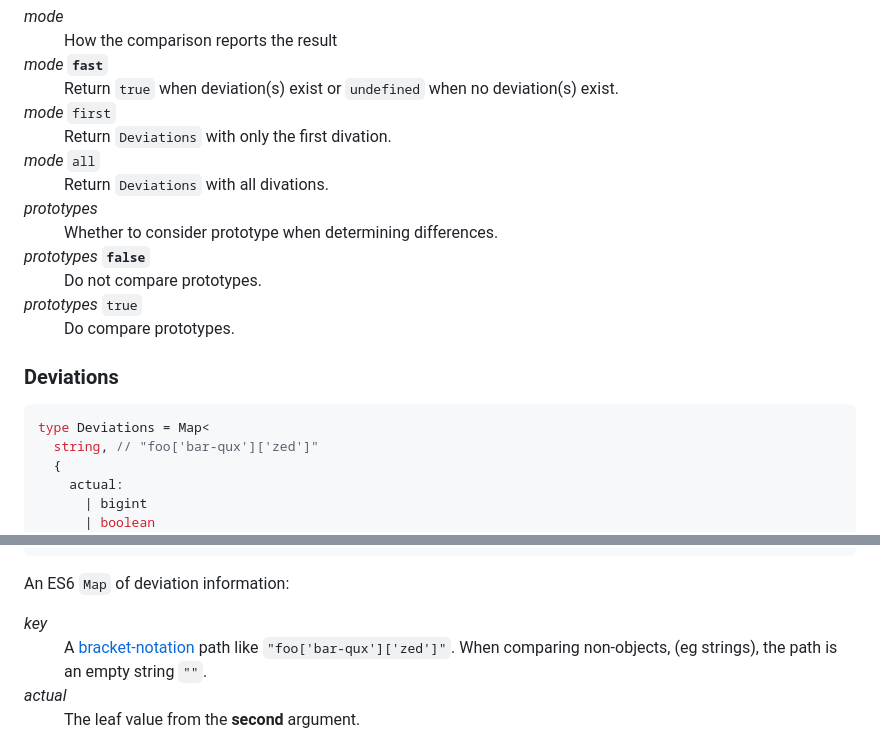
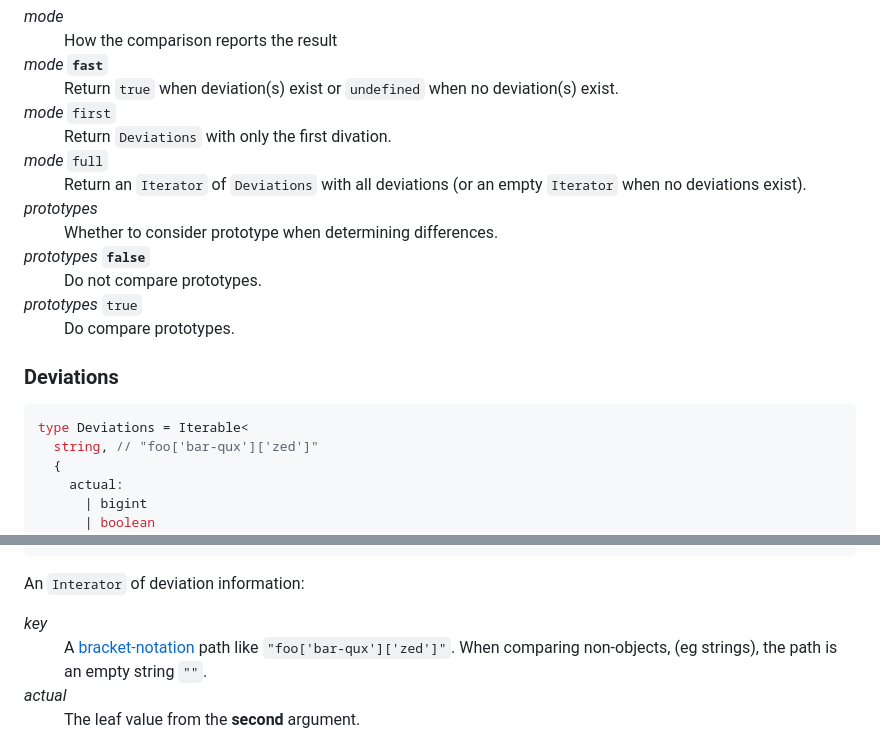
Before and after one commit to JakobJingleheimer/proposal-comparisons, a Markdown page: README.md, 2 parts joined by grey strips. Drawn GitHub-style.

Commit message:
correct references to `Map` instead of `Interator`

````diff
--- a/README.md
+++ b/README.md
@@ -185,8 +185,8 @@ type CompareOptions = {
   <dt><em>mode</em> <code>first</code><dt>
   <dd>Return <code>Deviations</code> with only the first divation.</dd>
 
-  <dt><em>mode</em> <code>all</code><dt>
-  <dd>Return <code>Deviations</code> with all divations.</dd>
+  <dt><em>mode</em> <code>full</code><dt>
+  <dd>Return an <code>Iterator</code> of <code>Deviations</code> with all deviations (or an empty <code>Iterator</code> when no deviations exist).</dd>
 
   <dt><em>prototypes</em></dt>
   <dd>Whether to consider prototype when determining differences.</dd>
@@ -201,7 +201,7 @@ type CompareOptions = {
 ### Deviations
 
 ```ts
-type Deviations = Map<
+type Deviations = Iterable<
   string, // "foo['bar-qux']['zed']"
   {
     actual:
@@ -233,7 +233,7 @@ type Deviations = Map<
 >;
 ```
 
-An ES6 `Map` of deviation information:
+An `Interator` of deviation information:
 
 <dl>
   <dt><em>key</em></dt>
````
